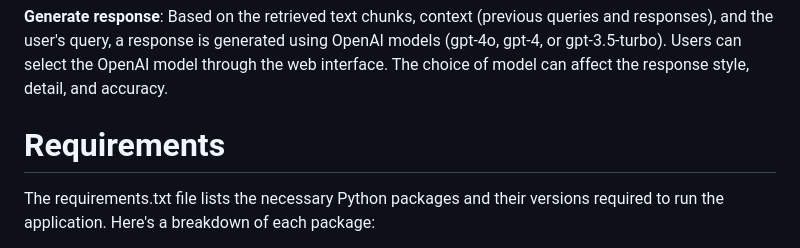
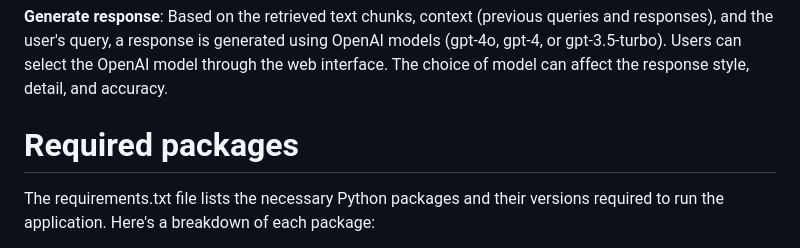
Before and after one commit to mmr116/document-search-using-vector-embeddings-openai-rag, a Markdown page: README.md, the part around the change. Drawn GitHub-style.

```diff
--- a/README.md
+++ b/README.md
@@ -16,7 +16,7 @@ This project provides a simple web application that enables users to upload a PD
 
 **Generate response**: Based on the retrieved text chunks, context (previous queries and responses), and the user's query, a response is generated using OpenAI models (gpt-4o, gpt-4, or gpt-3.5-turbo). Users can select the OpenAI model through the web interface. The choice of model can affect the response style, detail, and accuracy.
 
-# Requirements
+# Required packages
 
 The requirements.txt file lists the necessary Python packages and their versions required to run the application. Here's a breakdown of each package:
 
```
